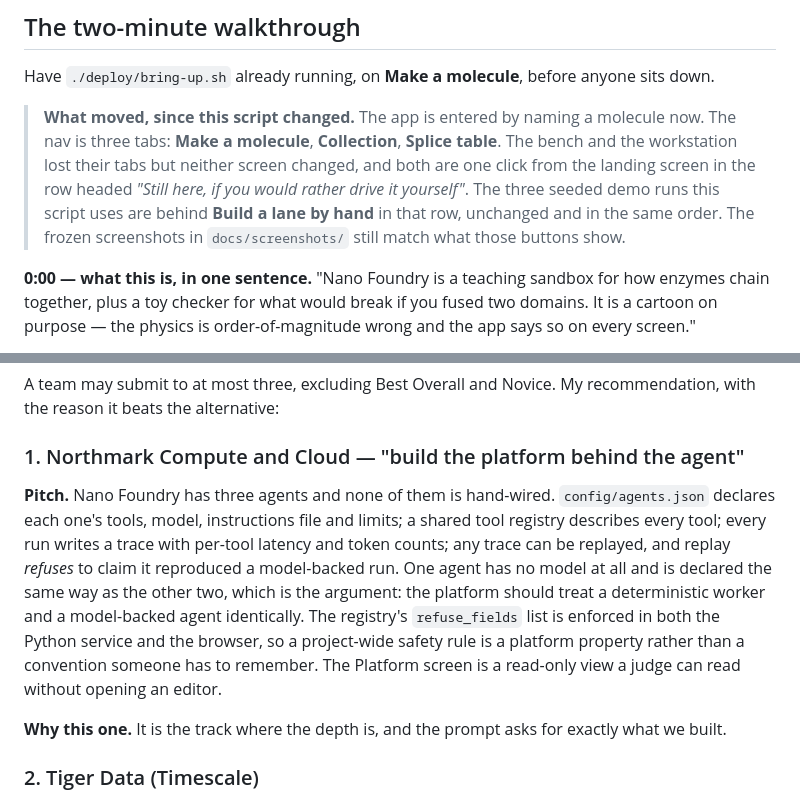
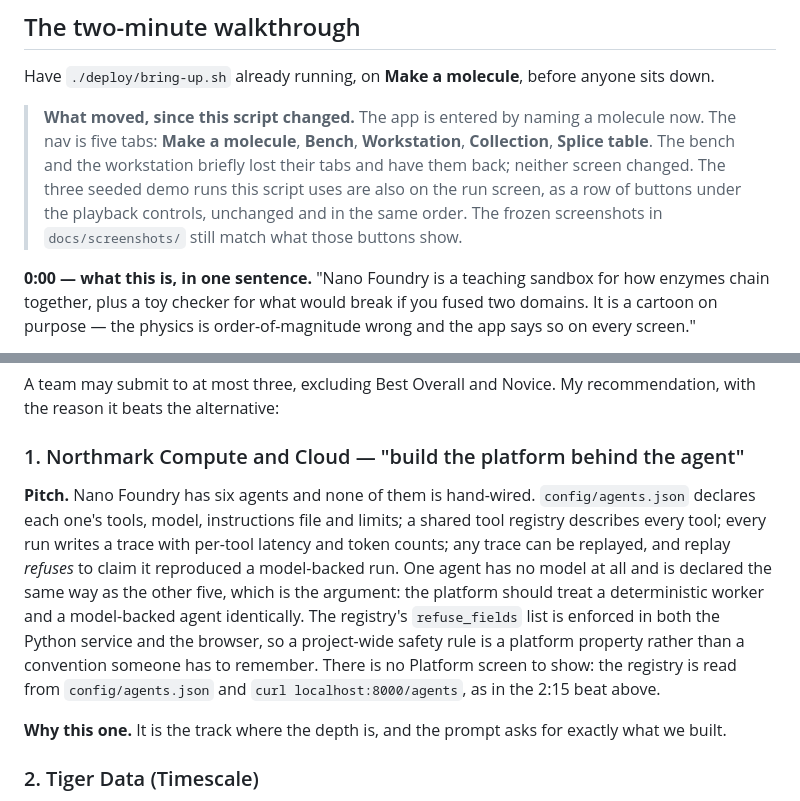
Before and after one commit to severo126/protein_customizer, a Markdown page: docs/demo-day.md, 2 parts joined by grey strips. Drawn GitHub-style.

```diff
--- a/docs/demo-day.md
+++ b/docs/demo-day.md
@@ -9,11 +9,11 @@ HackTX 26 · soft submission Saturday 11:30pm · final Sunday 11:30am · judging
 Have `./deploy/bring-up.sh` already running, on **Make a molecule**, before anyone sits down.
 
 > **What moved, since this script changed.** The app is entered by naming a molecule now. The nav
-> is three tabs: **Make a molecule**, **Collection**, **Splice table**. The bench and the
-> workstation lost their tabs but neither screen changed, and both are one click from the landing
-> screen in the row headed *"Still here, if you would rather drive it yourself"*. The three seeded
-> demo runs this script uses are behind **Build a lane by hand** in that row, unchanged and in the
-> same order. The frozen screenshots in `docs/screenshots/` still match what those buttons show.
+> is five tabs: **Make a molecule**, **Bench**, **Workstation**, **Collection**, **Splice table**.
+> The bench and the workstation briefly lost their tabs and have them back; neither screen changed.
+> The three seeded demo runs this script uses are also on the run screen, as a row of buttons under
+> the playback controls, unchanged and in the same order. The frozen screenshots in
+> `docs/screenshots/` still match what those buttons show.
 
 **0:00 — what this is, in one sentence.** "Nano Foundry is a teaching sandbox for how enzymes chain
 together, plus a toy checker for what would break if you fused two domains. It is a cartoon on
@@ -102,15 +102,16 @@ reason it beats the alternative:
 
 ### 1. Northmark Compute and Cloud — "build the platform behind the agent"
 
-**Pitch.** Nano Foundry has three agents and none of them is hand-wired. `config/agents.json`
+**Pitch.** Nano Foundry has six agents and none of them is hand-wired. `config/agents.json`
 declares each one's tools, model, instructions file and limits; a shared tool registry describes
 every tool; every run writes a trace with per-tool latency and token counts; any trace can be
 replayed, and replay *refuses* to claim it reproduced a model-backed run. One agent has no model at
-all and is declared the same way as the other two, which is the argument: the platform should treat
+all and is declared the same way as the other five, which is the argument: the platform should treat
 a deterministic worker and a model-backed agent identically. The registry's `refuse_fields` list is
 enforced in both the Python service and the browser, so a project-wide safety rule is a platform
-property rather than a convention someone has to remember. The Platform screen is a read-only view
-a judge can read without opening an editor.
+property rather than a convention someone has to remember. There is no Platform screen to show:
+the registry is read from `config/agents.json` and `curl localhost:8000/agents`, as in the 2:15 beat
+above.
 
 **Why this one.** It is the track where the depth is, and the prompt asks for exactly what we built.
 
```
Also changed, not shown: README.md (+1 -1 lines), docs/tracks.md (+8 -5 lines).
